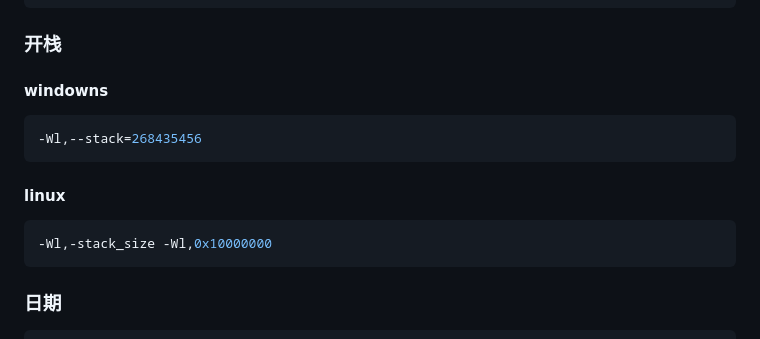
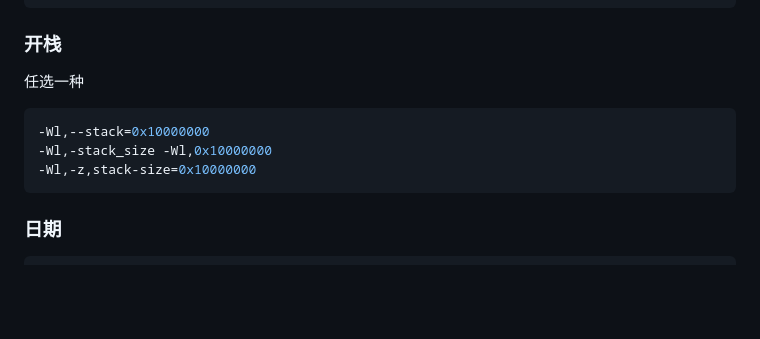
Before and after one commit to therehello/ACM-template, a Markdown page: template.md, the part around the change. GitHub-like rendering; blank space fills up the shorter version.

````diff
--- a/template.md
+++ b/template.md
@@ -1089,17 +1089,11 @@ if not errorlevel 1 goto again
 ```
 
 ### 开栈
-
-#### windowns
-
+任选一种
 ```bash
--Wl,--stack=268435456
-```
-
-#### linux
-
-```bash
+-Wl,--stack=0x10000000
 -Wl,-stack_size -Wl,0x10000000
+-Wl,-z,stack-size=0x10000000
 ```
 
 ### 日期
````
